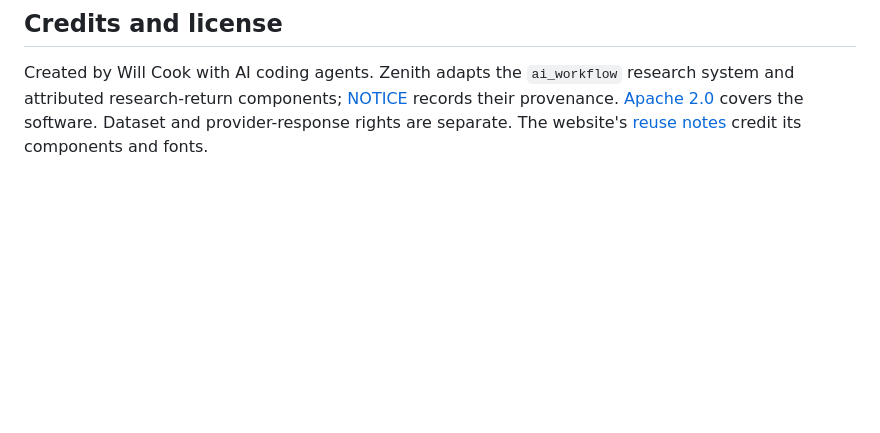
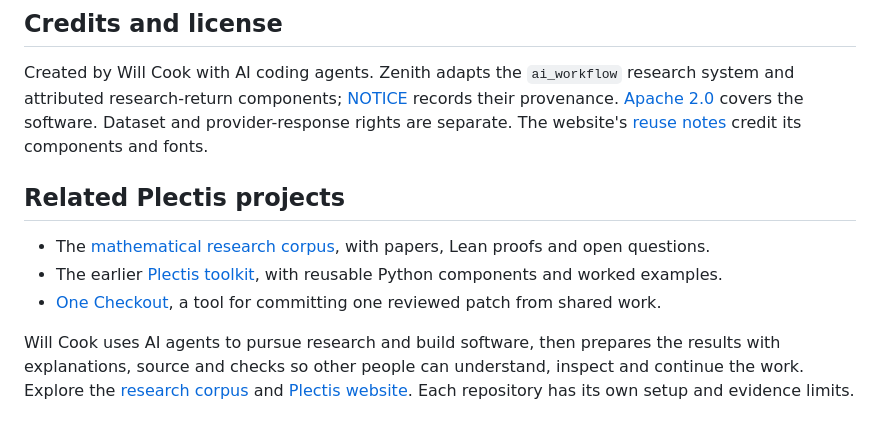
Before and after one commit to wcook04/plectis-zenith, a Markdown page: README.md, the part around the change. GitHub-like rendering; blank space fills up the shorter version.

Commit message:
Link Zenith research to related Plectis projects

```diff
--- a/README.md
+++ b/README.md
@@ -110,3 +110,11 @@ New inference runs require an explicit command, your own credentials and a decla
 ## Credits and license
 
 Created by Will Cook with AI coding agents. Zenith adapts the `ai_workflow` research system and attributed research-return components; [NOTICE](NOTICE) records their provenance. [Apache 2.0](LICENSE) covers the software. Dataset and provider-response rights are separate. The website's [reuse notes](site/README.md#what-came-from-the-original-zenith-ui) credit its components and fonts.
+
+## Related Plectis projects
+
+- The [mathematical research corpus](https://github.com/wcook04/plectis-erdos), with papers, Lean proofs and open questions.
+- The earlier [Plectis toolkit](https://github.com/wcook04/plectis), with reusable Python components and worked examples.
+- [One Checkout](https://github.com/wcook04/one-checkout), a tool for committing one reviewed patch from shared work.
+
+Will Cook uses AI agents to pursue research and build software, then prepares the results with explanations, source and checks so other people can understand, inspect and continue the work. Explore the [research corpus](https://github.com/wcook04/plectis-erdos) and [Plectis website](https://wcook04.github.io/plectis/). Each repository has its own setup and evidence limits.
```
